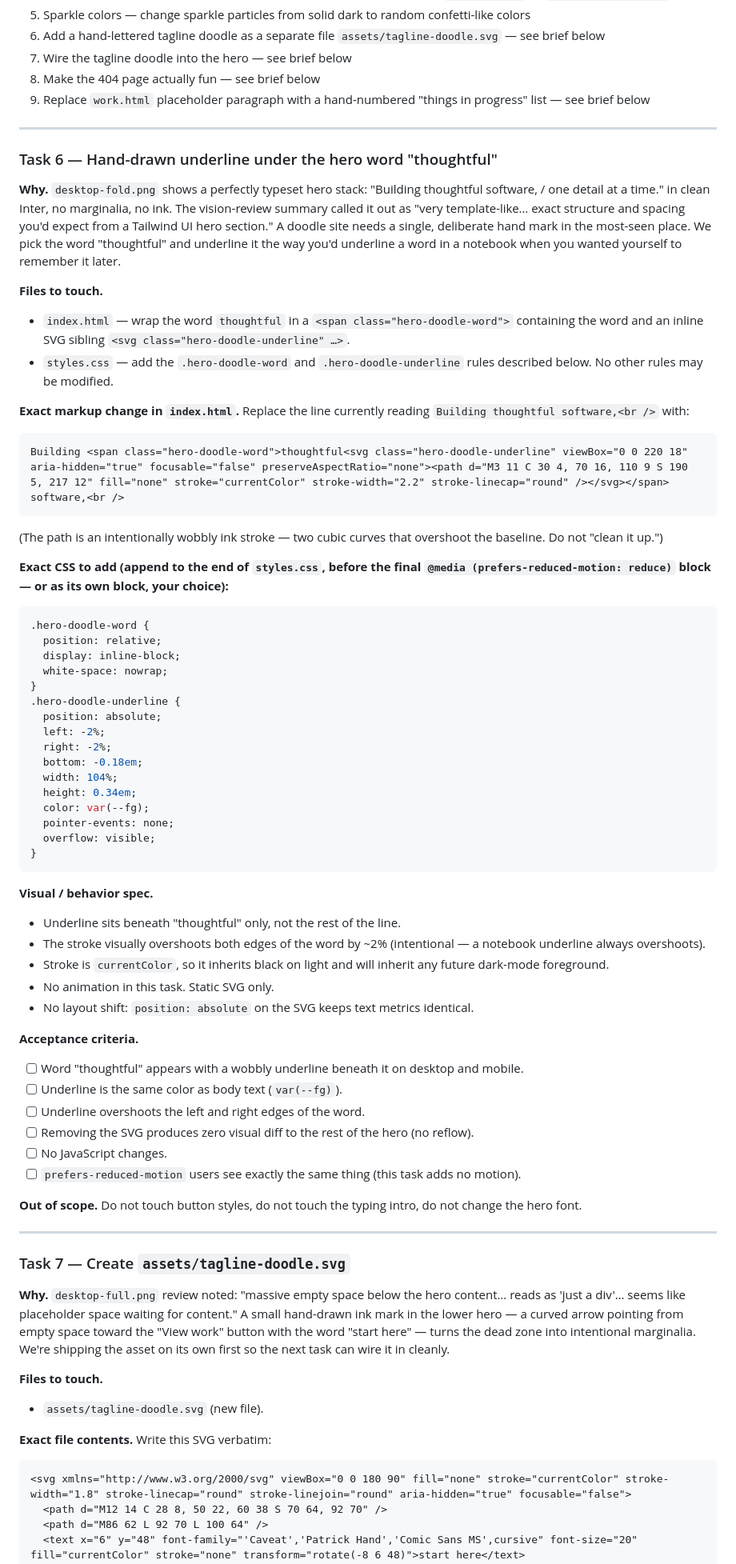
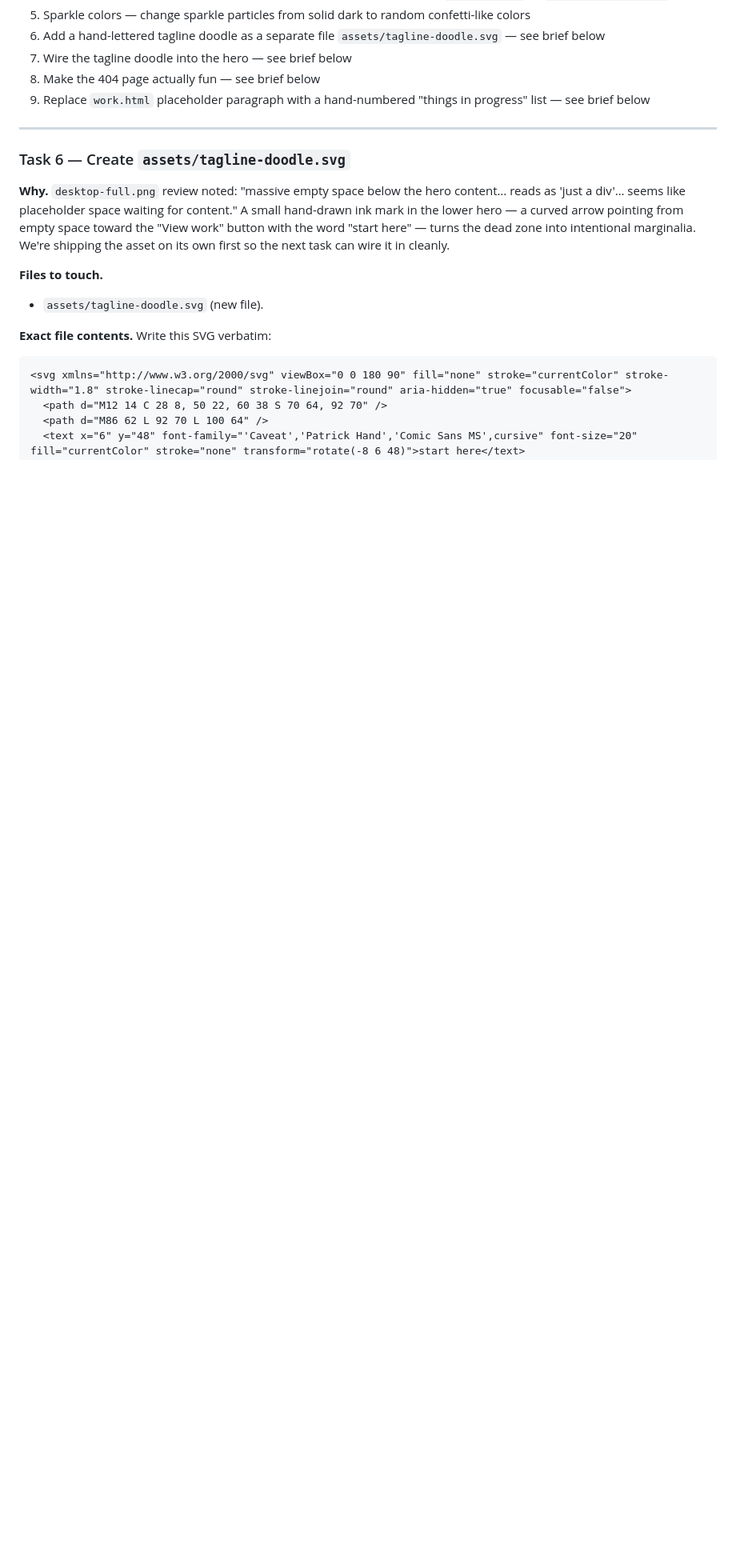
Before and after one commit to TOBI-bot1234/portfolio-site, a Markdown page: TASKS.md, the part around the change. Shown at 80% size. Rendered like a GitHub page; blank space fills up the shorter version.

Commit message:
chore: remove completed task 6 brief from TASKS.md

````diff
--- a/TASKS.md
+++ b/TASKS.md
@@ -20,64 +20,7 @@ Single source of truth for portfolio-site work. See "Task tracker" in Bob's inst
 
 ---
 
-### Task 6 — Hand-drawn underline under the hero word "thoughtful"
-
-**Why.** `desktop-fold.png` shows a perfectly typeset hero stack: "Building thoughtful software, / one detail at a time." in clean Inter, no marginalia, no ink. The vision-review summary called it out as "very template-like… exact structure and spacing you'd expect from a Tailwind UI hero section." A doodle site needs a single, deliberate hand mark in the most-seen place. We pick the word "thoughtful" and underline it the way you'd underline a word in a notebook when you wanted yourself to remember it later.
-
-**Files to touch.**
-- `index.html` — wrap the word `thoughtful` in a `<span class="hero-doodle-word">` containing the word and an inline SVG sibling `<svg class="hero-doodle-underline" …>`.
-- `styles.css` — add the `.hero-doodle-word` and `.hero-doodle-underline` rules described below. No other rules may be modified.
-
-**Exact markup change in `index.html`.**
-Replace the line currently reading `Building thoughtful software,<br />` with:
-
-```html
-Building <span class="hero-doodle-word">thoughtful<svg class="hero-doodle-underline" viewBox="0 0 220 18" aria-hidden="true" focusable="false" preserveAspectRatio="none"><path d="M3 11 C 30 4, 70 16, 110 9 S 190 5, 217 12" fill="none" stroke="currentColor" stroke-width="2.2" stroke-linecap="round" /></svg></span> software,<br />
-```
-
-(The path is an intentionally wobbly ink stroke — two cubic curves that overshoot the baseline. Do not "clean it up.")
-
-**Exact CSS to add (append to the end of `styles.css`, before the final `@media (prefers-reduced-motion: reduce)` block — or as its own block, your choice):**
-
-```css
-.hero-doodle-word {
-  position: relative;
-  display: inline-block;
-  white-space: nowrap;
-}
-.hero-doodle-underline {
-  position: absolute;
-  left: -2%;
-  right: -2%;
-  bottom: -0.18em;
-  width: 104%;
-  height: 0.34em;
-  color: var(--fg);
-  pointer-events: none;
-  overflow: visible;
-}
-```
-
-**Visual / behavior spec.**
-- Underline sits beneath "thoughtful" only, not the rest of the line.
-- The stroke visually overshoots both edges of the word by ~2% (intentional — a notebook underline always overshoots).
-- Stroke is `currentColor`, so it inherits black on light and will inherit any future dark-mode foreground.
-- No animation in this task. Static SVG only.
-- No layout shift: `position: absolute` on the SVG keeps text metrics identical.
-
-**Acceptance criteria.**
-- [ ] Word "thoughtful" appears with a wobbly underline beneath it on desktop and mobile.
-- [ ] Underline is the same color as body text (`var(--fg)`).
-- [ ] Underline overshoots the left and right edges of the word.
-- [ ] Removing the SVG produces zero visual diff to the rest of the hero (no reflow).
-- [ ] No JavaScript changes.
-- [ ] `prefers-reduced-motion` users see exactly the same thing (this task adds no motion).
-
-**Out of scope.** Do not touch button styles, do not touch the typing intro, do not change the hero font.
-
----
-
-### Task 7 — Create `assets/tagline-doodle.svg`
+### Task 6 — Create `assets/tagline-doodle.svg`
 
 **Why.** `desktop-full.png` review noted: "massive empty space below the hero content… reads as 'just a div'… seems like placeholder space waiting for content." A small hand-drawn ink mark in the lower hero — a curved arrow pointing from empty space toward the "View work" button with the word "start here" — turns the dead zone into intentional marginalia. We're shipping the asset on its own first so the next task can wire it in cleanly.
 
````
